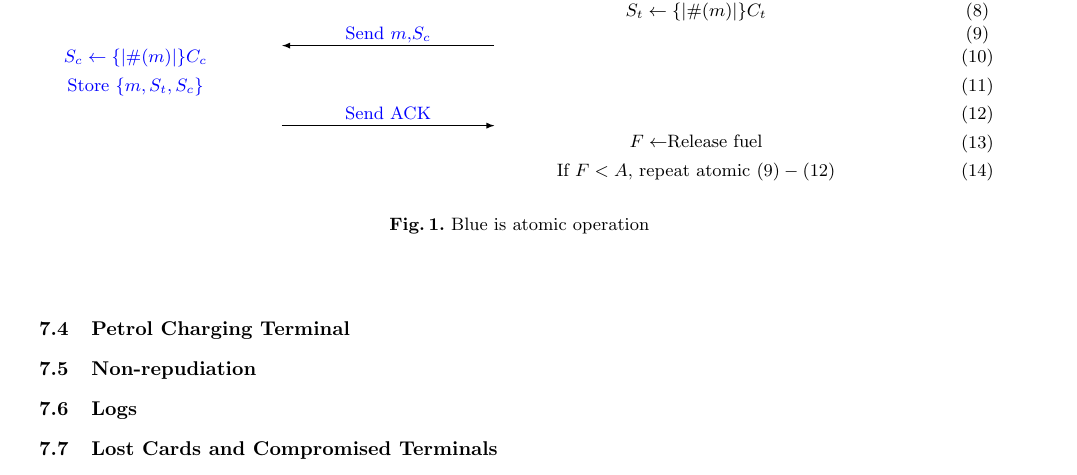
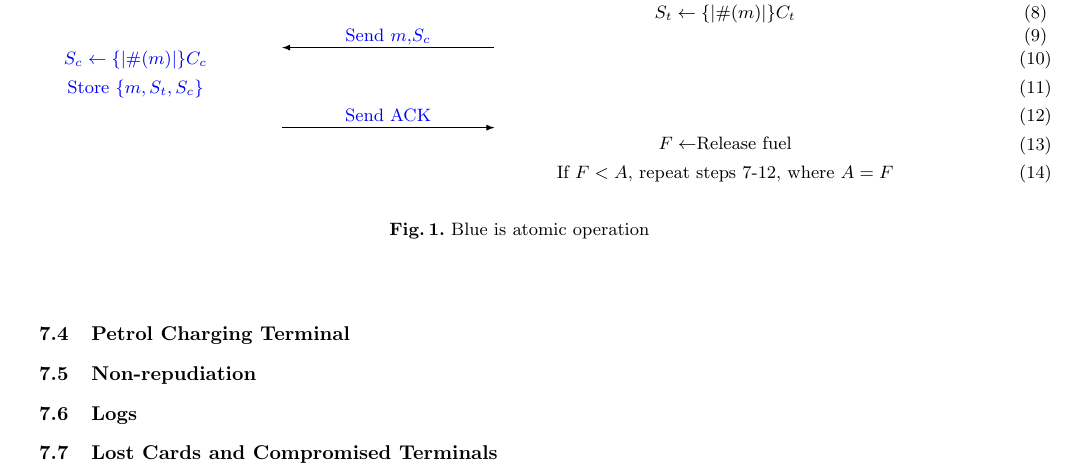
Before and after one commit to ash2005/javacard-petrol-rationing, a LaTeX paper (Design/design.tex, which reads Design/petrolpumpterminal.tex): part of page 3 of 3, cut so that both start at the same text. Compiled offline with pdfLaTeX.

Commit message:
fix protocol

```diff
--- a/Design/petrolpumpterminal.tex
+++ b/Design/petrolpumpterminal.tex
@@ -25,7 +25,8 @@ Date\\
 \color{blue}Store $\{m,S_{t},S_{c}$\} &  & & $(11)$ \\
 \color{blue}&\color{blue} Send ACK & & $(12)$ \\
 &  & $F\leftarrow$Release fuel & $(13)$ \\
-&  & If $F<A$, repeat atomic $(9)-(12)$ & $(14)$ \\
+&  & If $F<A$, repeat steps 7-12, where $A=F$ & $(14)$ \\
+&  &  & \\
 };
 
 % Header
```
